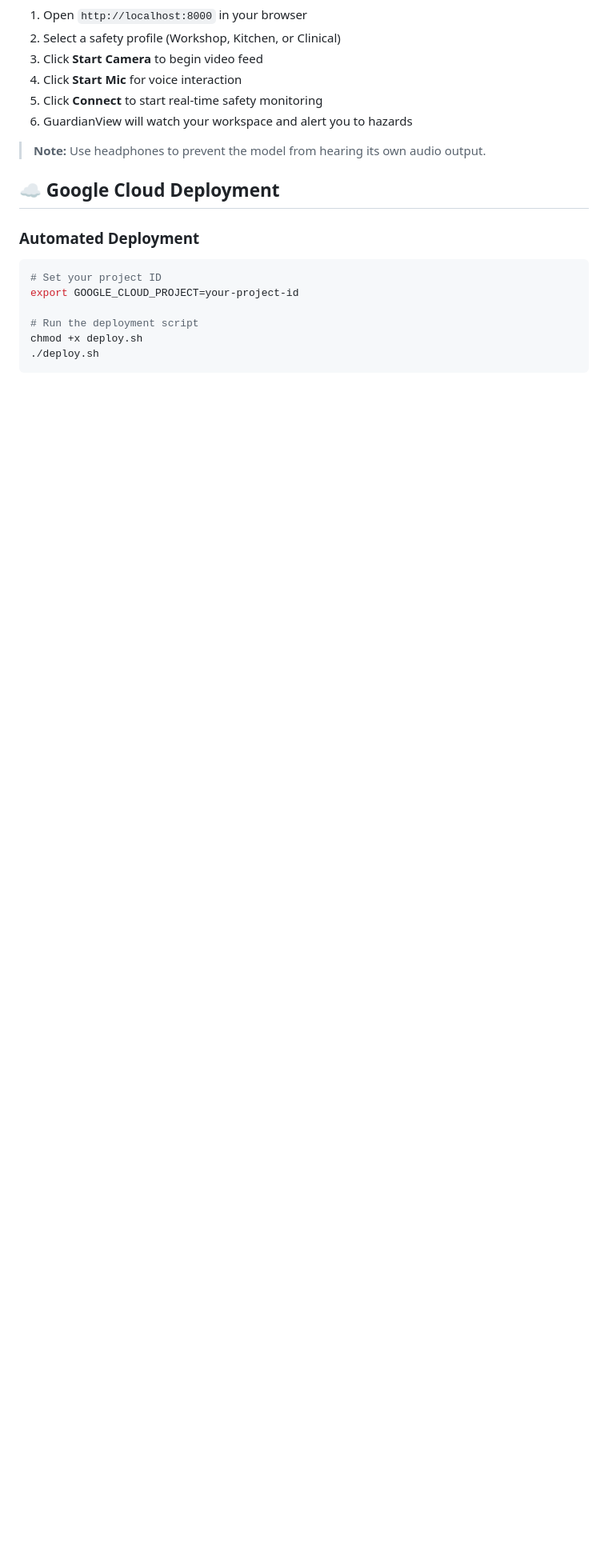
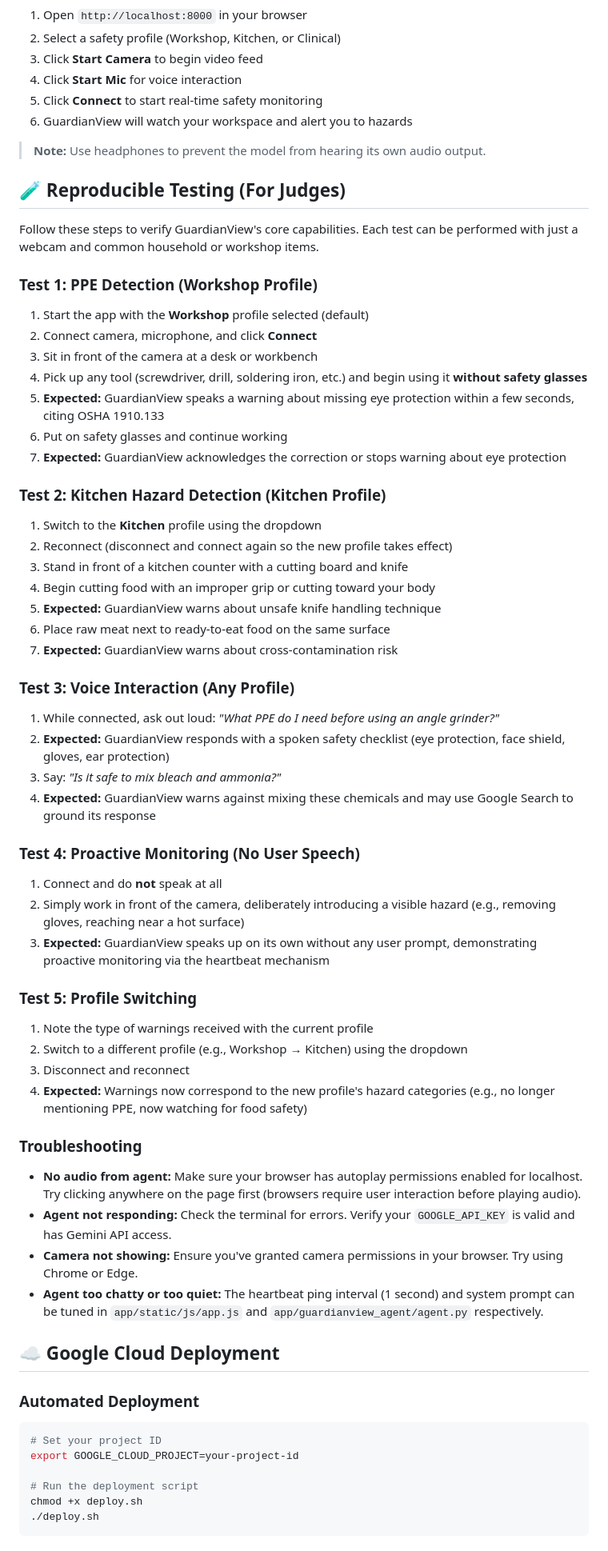
Before and after one commit to jamador47/GuardianView, a Markdown page: README.md, the part around one of its changes. Shown at 80% size. Drawn GitHub-style; blank space fills up the shorter version.

Commit message:
added clear instructions to readme for reproduction

```diff
--- a/README.md
+++ b/README.md
@@ -78,6 +78,57 @@ uvicorn main:app --reload --host 0.0.0.0 --port 8000
 
 > **Note:** Use headphones to prevent the model from hearing its own audio output.
 
+## 🧪 Reproducible Testing (For Judges)
+
+Follow these steps to verify GuardianView's core capabilities. Each test can be performed with just a webcam and common household or workshop items.
+
+### Test 1: PPE Detection (Workshop Profile)
+
+1. Start the app with the **Workshop** profile selected (default)
+2. Connect camera, microphone, and click **Connect**
+3. Sit in front of the camera at a desk or workbench
+4. Pick up any tool (screwdriver, drill, soldering iron, etc.) and begin using it **without safety glasses**
+5. **Expected:** GuardianView speaks a warning about missing eye protection within a few seconds, citing OSHA 1910.133
+6. Put on safety glasses and continue working
+7. **Expected:** GuardianView acknowledges the correction or stops warning about eye protection
+
+### Test 2: Kitchen Hazard Detection (Kitchen Profile)
+
+1. Switch to the **Kitchen** profile using the dropdown
+2. Reconnect (disconnect and connect again so the new profile takes effect)
+3. Stand in front of a kitchen counter with a cutting board and knife
+4. Begin cutting food with an improper grip or cutting toward your body
+5. **Expected:** GuardianView warns about unsafe knife handling technique
+6. Place raw meat next to ready-to-eat food on the same surface
+7. **Expected:** GuardianView warns about cross-contamination risk
+
+### Test 3: Voice Interaction (Any Profile)
+
+1. While connected, ask out loud: *"What PPE do I need before using an angle grinder?"*
+2. **Expected:** GuardianView responds with a spoken safety checklist (eye protection, face shield, gloves, ear protection)
+3. Say: *"Is it safe to mix bleach and ammonia?"*
+4. **Expected:** GuardianView warns against mixing these chemicals and may use Google Search to ground its response
+
+### Test 4: Proactive Monitoring (No User Speech)
+
+1. Connect and do **not** speak at all
+2. Simply work in front of the camera, deliberately introducing a visible hazard (e.g., removing gloves, reaching near a hot surface)
+3. **Expected:** GuardianView speaks up on its own without any user prompt, demonstrating proactive monitoring via the heartbeat mechanism
+
+### Test 5: Profile Switching
+
+1. Note the type of warnings received with the current profile
+2. Switch to a different profile (e.g., Workshop → Kitchen) using the dropdown
+3. Disconnect and reconnect
+4. **Expected:** Warnings now correspond to the new profile's hazard categories (e.g., no longer mentioning PPE, now watching for food safety)
+
+### Troubleshooting
+
+- **No audio from agent:** Make sure your browser has autoplay permissions enabled for localhost. Try clicking anywhere on the page first (browsers require user interaction before playing audio).
+- **Agent not responding:** Check the terminal for errors. Verify your `GOOGLE_API_KEY` is valid and has Gemini API access.
+- **Camera not showing:** Ensure you've granted camera permissions in your browser. Try using Chrome or Edge.
+- **Agent too chatty or too quiet:** The heartbeat ping interval (1 second) and system prompt can be tuned in `app/static/js/app.js` and `app/guardianview_agent/agent.py` respectively.
+
 ## ☁️ Google Cloud Deployment
 
 ### Automated Deployment
```
Also changed, not shown: other parts of README.md (+1 -1 lines).
